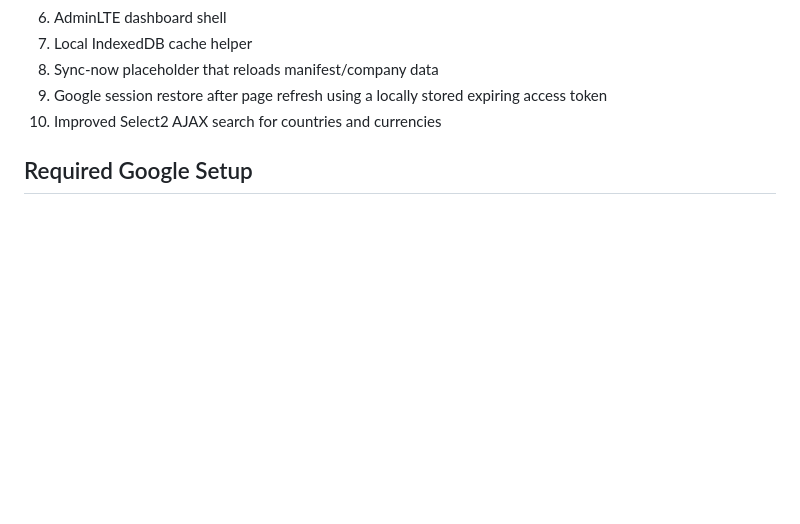
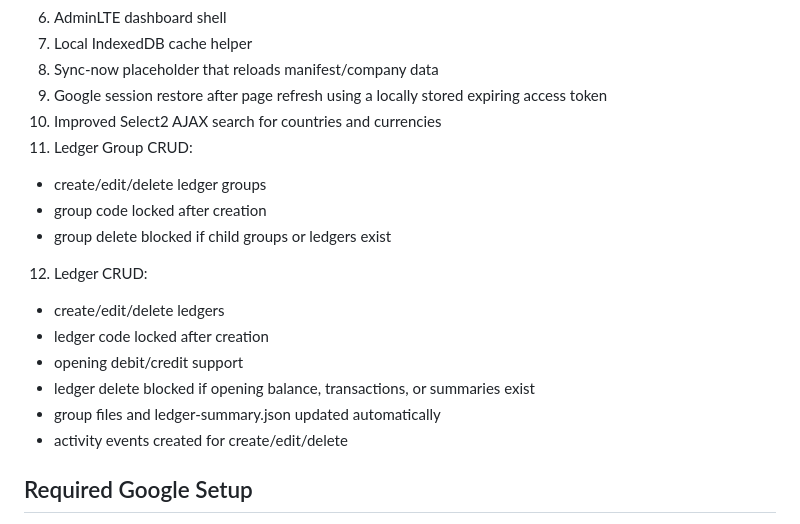
Before and after one commit to georameshp/erp, a Markdown page: README.md, the part around the change. Drawn GitHub-style; blank space fills up the shorter version.

Commit message:
Update README with Ledger Group and CRUD details
Added sections for Ledger Group and Ledger CRUD operations, detailing their functionalities and constraints.

```diff
--- a/README.md
+++ b/README.md
@@ -44,6 +44,17 @@ Implemented skeleton:
 8. Sync-now placeholder that reloads manifest/company data
 9. Google session restore after page refresh using a locally stored expiring access token
 10. Improved Select2 AJAX search for countries and currencies
+11. Ledger Group CRUD:
+   - create/edit/delete ledger groups
+   - group code locked after creation
+   - group delete blocked if child groups or ledgers exist
+12. Ledger CRUD:
+   - create/edit/delete ledgers
+   - ledger code locked after creation
+   - opening debit/credit support
+   - ledger delete blocked if opening balance, transactions, or summaries exist
+   - group files and ledger-summary.json updated automatically
+   - activity events created for create/edit/delete
 
 ## Required Google Setup
 
```
